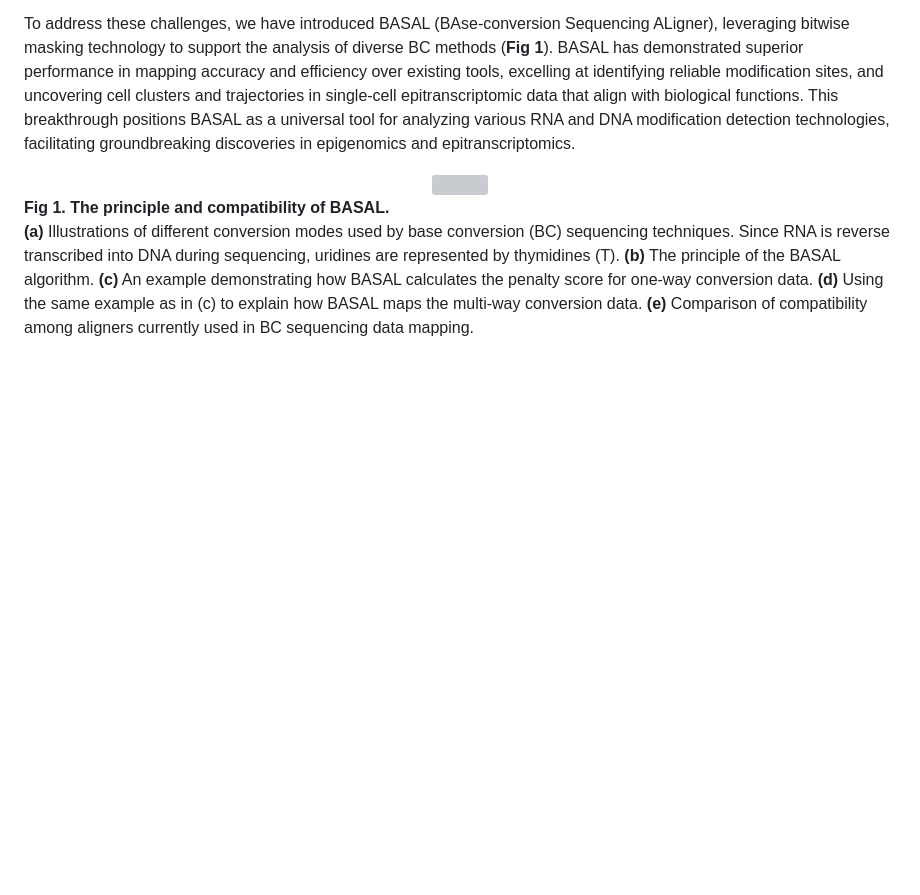
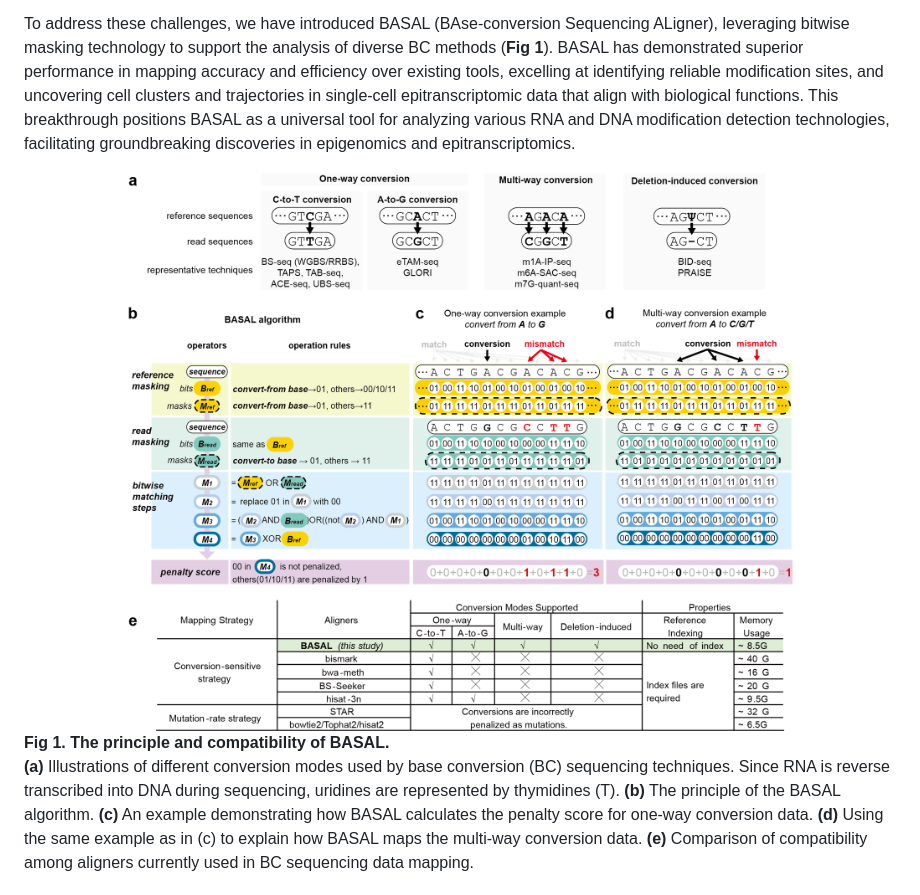
Before and after one commit to JiejunShi/BASAL, a Markdown page: README.md, the part around the change. GitHub-like rendering; blank space fills up the shorter version; grey boxes are pictures that could not be loaded.

```diff
--- a/README.md
+++ b/README.md
@@ -4,7 +4,7 @@ Nucleotide modifications, encompassing both RNA and DNA modifications, play a pi
 However, these evolving BC methods present significant data analysis challenges, with no single bioinformatic tool capable of handling the diversity of data produced. The primary hurdle is reads mapping, with two main strategies: the "mutation-rate approach" and the "conversion-sensitive approach." The former often results in misalignment or the erroneous discard of reads due to treating converted bases as mismatches, while the latter, though more logical, lacks tools support the wide array of BC methods, especially those involving multi-way or deletion-induced conversions.
 
 To address these challenges, we have introduced BASAL (BAse-conversion Sequencing ALigner), leveraging bitwise masking technology to support the analysis of diverse BC methods (**Fig 1**). BASAL has demonstrated superior performance in mapping accuracy and efficiency over existing tools, excelling at identifying reliable modification sites, and uncovering cell clusters and trajectories in single-cell epitranscriptomic data that align with biological functions. This breakthrough positions BASAL as a universal tool for analyzing various RNA and DNA modification detection technologies, facilitating groundbreaking discoveries in epigenomics and epitranscriptomics.
-<div align=center><img src="https://github.com/JiejunShi/BASAL/media/BASAL_algorithm.png" /></div>
+<div align=center><img src="https://github.com/JiejunShi/BASAL/blob/main/media/BASAL_algorithm.png" /></div>
 
 **Fig 1. The principle and compatibility of BASAL.**
 **(a)** Illustrations of different conversion modes used by base conversion (BC) sequencing techniques. Since RNA is reverse transcribed into DNA during sequencing, uridines are represented by thymidines (T). **(b)** The principle of the BASAL algorithm. **(c)** An example demonstrating how BASAL calculates the penalty score for one-way conversion data. **(d)** Using the same example as in (c) to explain how BASAL maps the multi-way conversion data. **(e)** Comparison of compatibility among aligners currently used in BC sequencing data mapping.
```
